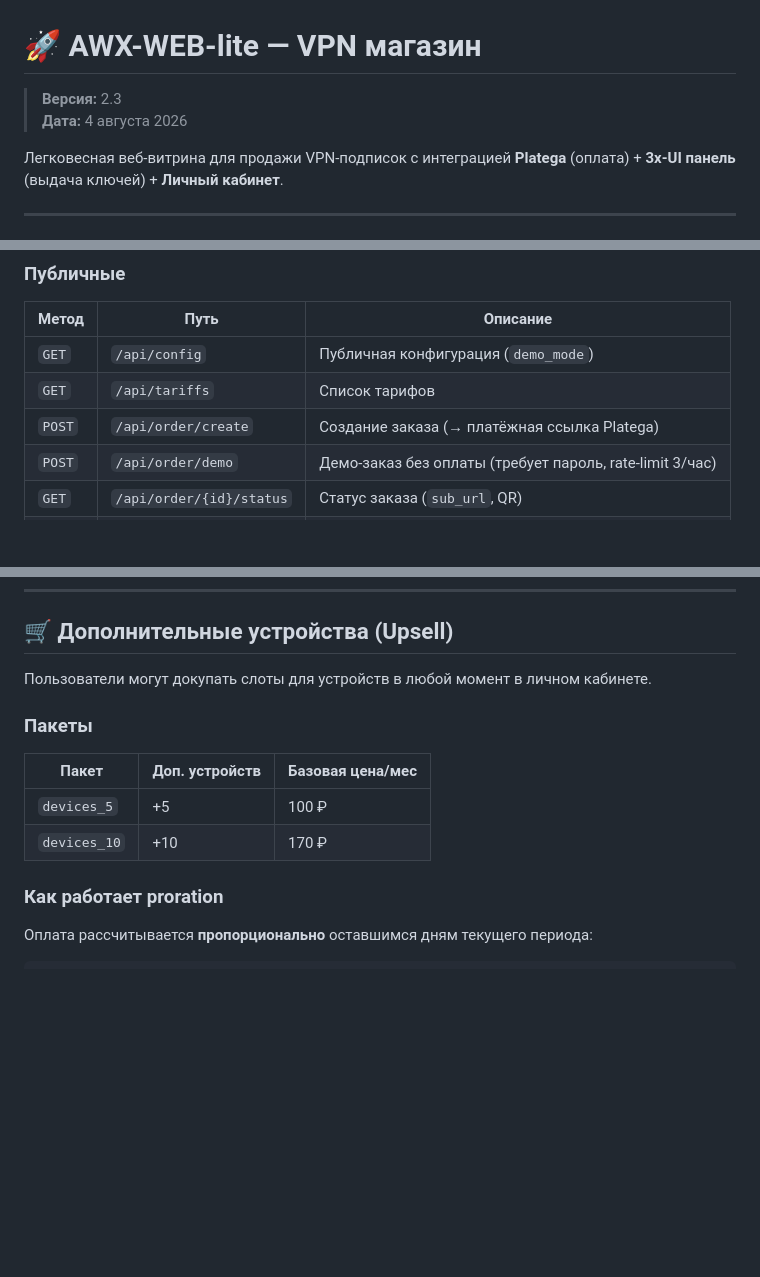
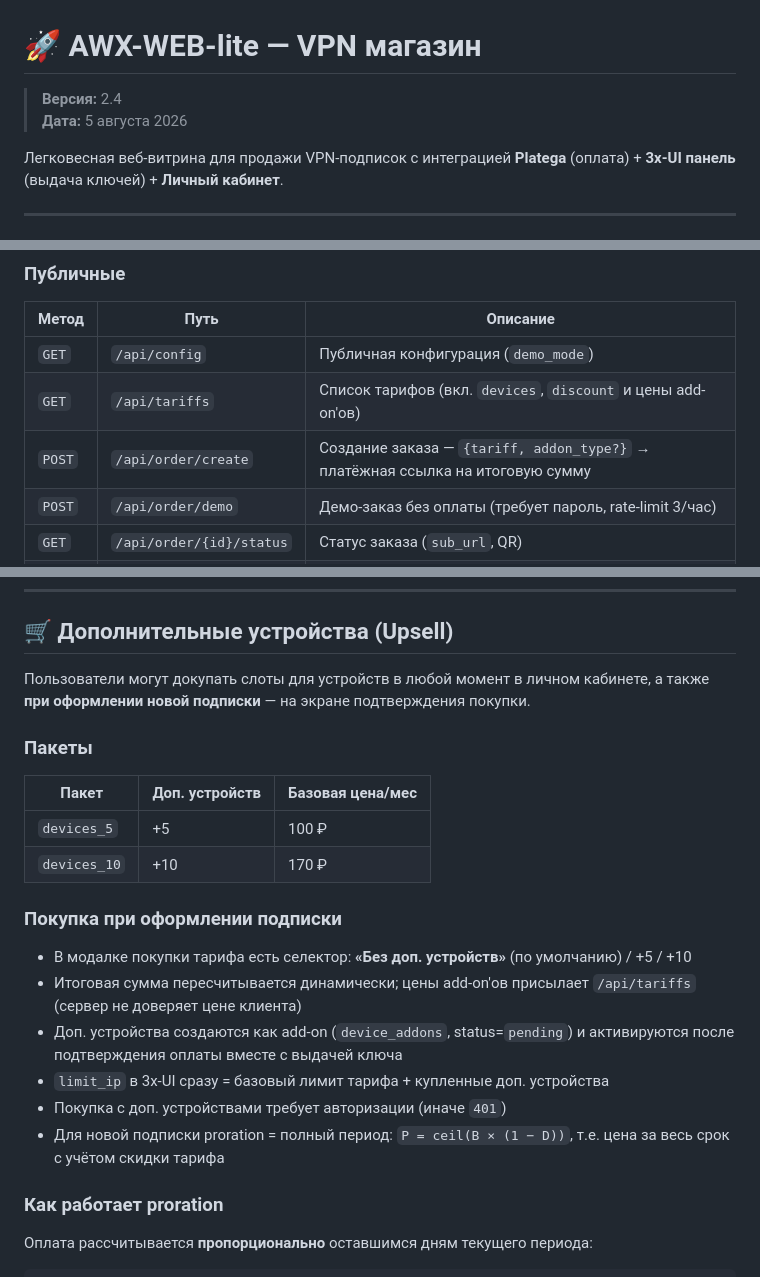
Before and after one commit to AnikeyAttano-project/AWX_website, a Markdown page: README.md, 3 parts joined by grey strips. GitHub-like rendering; blank space fills up the shorter version.

Commit message:
docs: README v2.4 — экран подтверждения покупки, фикс продления, /api/tariffs с addon-ценами
Co-Authored-By: Claude <noreply@anthropic.com>

```diff
--- a/README.md
+++ b/README.md
@@ -1,7 +1,7 @@
 # 🚀 AWX-WEB-lite — VPN магазин
 
-> **Версия:** 2.3
-> **Дата:** 4 августа 2026
+> **Версия:** 2.4
+> **Дата:** 5 августа 2026
 
 Легковесная веб-витрина для продажи VPN-подписок с интеграцией **Platega** (оплата) + **3x-UI панель** (выдача ключей) + **Личный кабинет**.
 
@@ -170,8 +173,8 @@ sequenceDiagram
 | Метод | Путь | Описание |
 |---|---|---|
 | `GET` | `/api/config` | Публичная конфигурация (`demo_mode`) |
-| `GET` | `/api/tariffs` | Список тарифов |
-| `POST` | `/api/order/create` | Создание заказа (→ платёжная ссылка Platega) |
+| `GET` | `/api/tariffs` | Список тарифов (вкл. `devices`, `discount` и цены add-on'ов) |
+| `POST` | `/api/order/create` | Создание заказа — `{tariff, addon_type?}` → платёжная ссылка на итоговую сумму |
 | `POST` | `/api/order/demo` | Демо-заказ без оплаты (требует пароль, rate-limit 3/час) |
 | `GET` | `/api/order/{id}/status` | Статус заказа (`sub_url`, QR) |
 | `POST` | `/webhook/platega` | Webhook от Platega |
@@ -304,13 +307,21 @@ sequenceDiagram
 
 ## 🛒 Дополнительные устройства (Upsell)
 
-Пользователи могут докупать слоты для устройств в любой момент в личном кабинете.
+Пользователи могут докупать слоты для устройств в любой момент в личном кабинете, а также **при оформлении новой подписки** — на экране подтверждения покупки.
 
 ### Пакеты
 | Пакет | Доп. устройств | Базовая цена/мес |
 |-------|---------------|-------------------|
 | `devices_5` | +5 | 100 ₽ |
 | `devices_10` | +10 | 170 ₽ |
+
+### Покупка при оформлении подписки
+- В модалке покупки тарифа есть селектор: **«Без доп. устройств»** (по умолчанию) / +5 / +10
+- Итоговая сумма пересчитывается динамически; цены add-on'ов присылает `/api/tariffs` (сервер не доверяет цене клиента)
+- Доп. устройства создаются как add-on (`device_addons`, status=`pending`) и активируются после подтверждения оплаты вместе с выдачей ключа
+- `limit_ip` в 3x-UI сразу = базовый лимит тарифа + купленные доп. устройства
+- Покупка с доп. устройствами требует авторизации (иначе `401`)
+- Для новой подписки proration = полный период: `P = ceil(B × (1 − D))`, т.е. цена за весь срок с учётом скидки тарифа
 
 ### Как работает proration
 Оплата рассчитывается **пропорционально** оставшимся дням текущего периода:
```
Also changed, not shown: other parts of README.md (+11 -5 lines).
